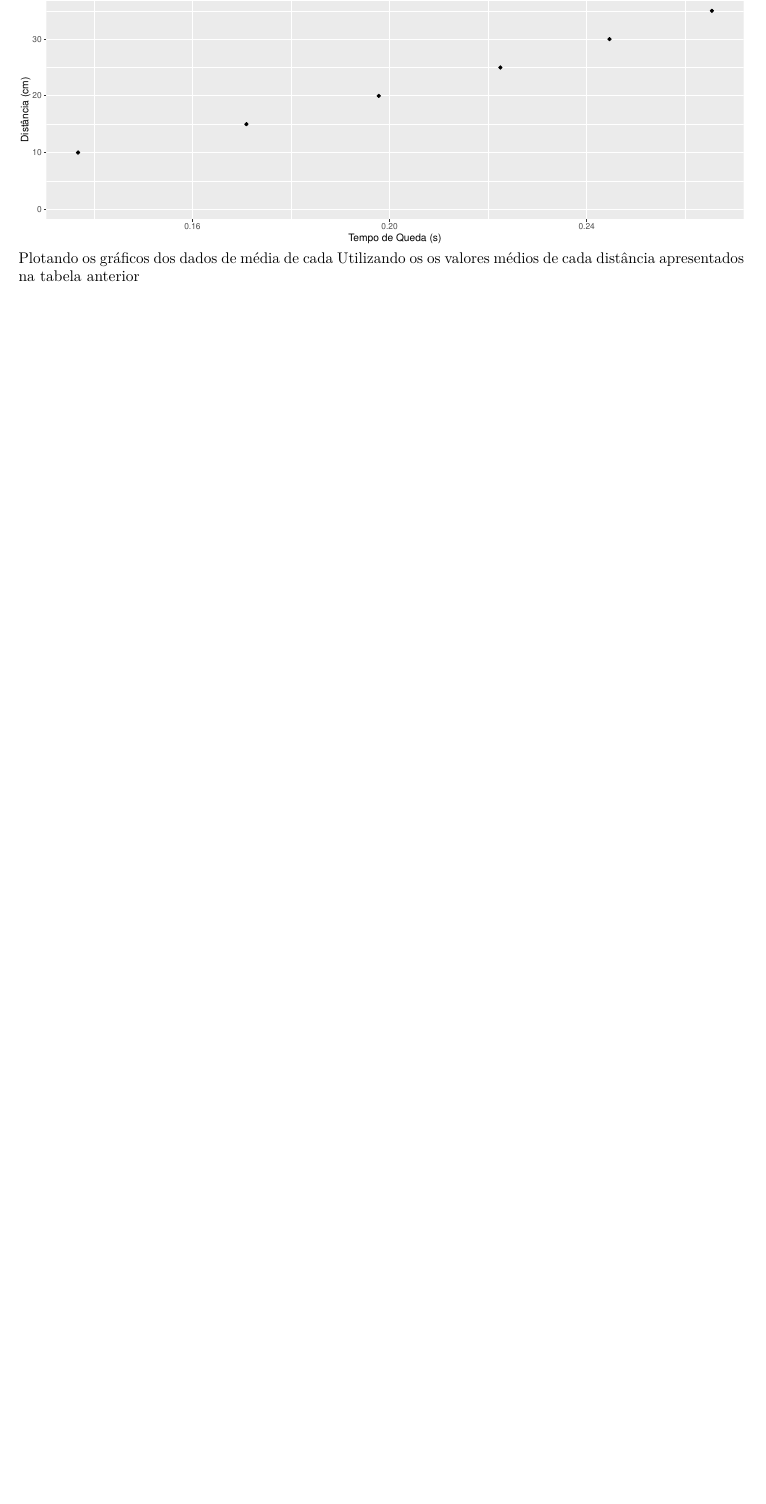
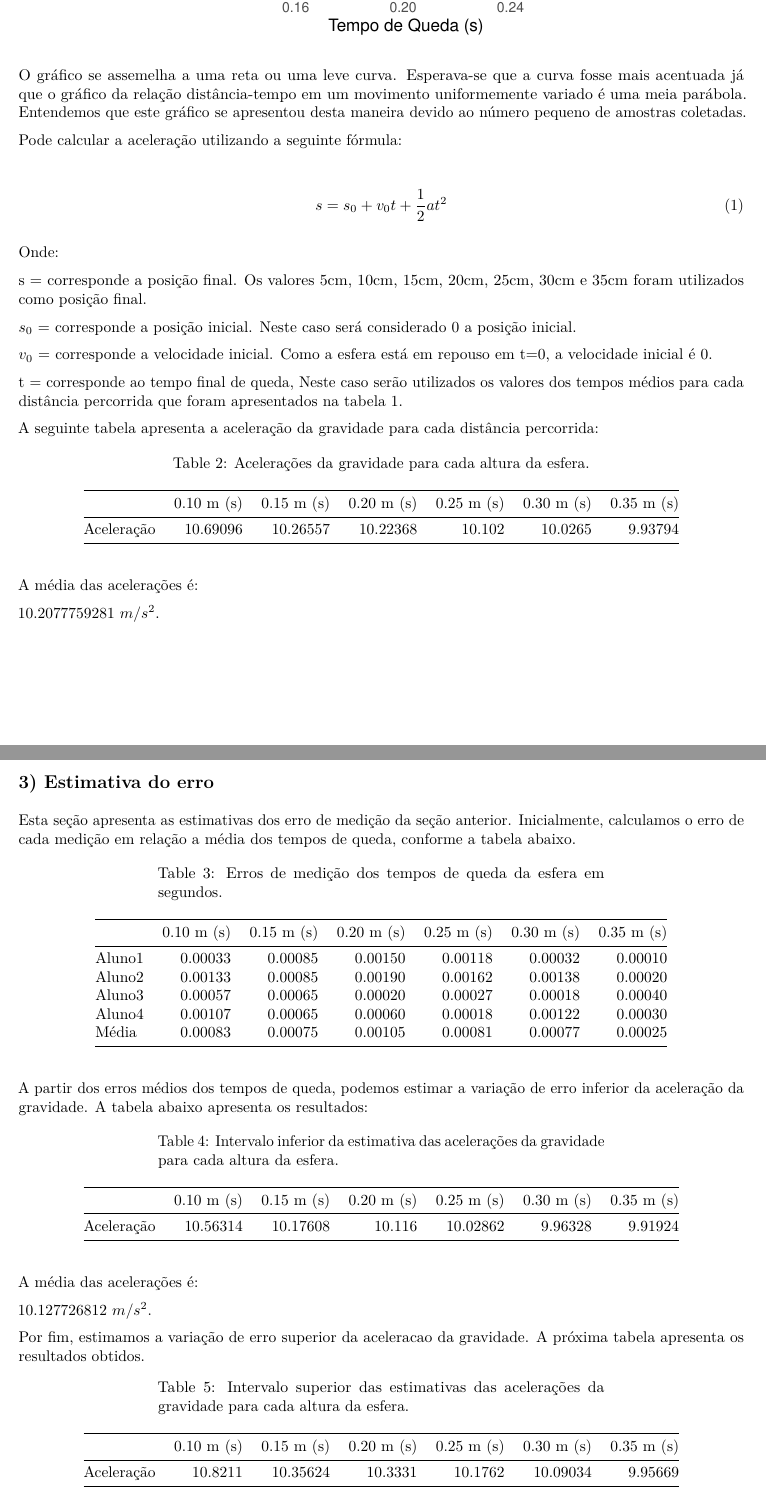
Before and after one commit to gabrielbma/physics1-lab-reports, an R Markdown document (report3/report3.Rmd): part of page 2 of 2 before the commit and two parts of pages 2 and 3 of 3 after it, the two joined at a grey line, cut at the place of the change, the shorter picture padded with empty space. The pictures show the output file report3/report3.pdf that the author committed with the source.

Commit message:
finishes report3
Signed-off-by: Gabriel Armelin <gabriel.b.armelin@indt.org.br>

````diff
--- a/report3/report3.Rmd
+++ b/report3/report3.Rmd
@@ -71,5 +72,3 @@ knitr::kable(dfTempoQueda, digits = 5, col.names=c("10 cm (s)", "15 cm (s)", "20
 
 Esta seção descreve o processo utilizado para estimar a aceleração da gravidade. O primeiro será apresentar graficamente a relação de tempo de queda médio da esfera (calculado na seção anterior) com a distância percorrida. O próxmo gráfico apresenta o resultado obtido:
 
-```{r echo=F,  fig.height=4, fig.width=11}
-dfRelTempoQuedaDist <- data.frame("tempoQueda" = t(dfTempoQueda[5,]), dist = c(10, 15, 20, 25, 30, 35))
@@ -77,22 +79,54 @@ colnames(dfRelTempoQuedaDist) <- c("TempoQueda", "Dist")
 ggplot(data=dfRelTempoQuedaDist, aes(x=TempoQueda, y=Dist)) +
        geom_point() +
        expand_limits(y=0) +
-       xlab("Tempo de Queda (s)") + ylab("Distância (cm)") +
+       xlab("Tempo de Queda (s)") + ylab("Distância (m)") +
        ggtitle("Relação tempo de queda x distância")
 ```
-Plotando os gráficos dos dados de média de cada Utilizando os os valores médios de cada distância apresentados na tabela anterior
+
+O gráfico se assemelha a uma reta ou uma leve curva. Esperava-se que a curva fosse mais acentuada já que o gráfico da relação distância-tempo em um movimento uniformemente variado é uma meia parábola. Entendemos que este gráfico se apresentou desta maneira devido ao número pequeno de amostras coletadas.
+
+Pode calcular a aceleração utilizando a seguinte fórmula:
+
+\begin{align}\label{eq:leiHooke}
+s = s_0 + v_0t + \frac{1}{2}at^2
+\end{align}
+
+Onde:
+
+s = corresponde a posição final. Os valores 5cm, 10cm, 15cm, 20cm, 25cm, 30cm e 35cm foram utilizados como posição final.
+
+$s_0$ = corresponde a posição inicial. Neste caso será considerado 0 a posição inicial.
+
+$v_0$ = corresponde a velocidade inicial. Como a esfera está em repouso em t=0, a velocidade inicial é 0.
+
+t = corresponde ao tempo final de queda, Neste caso serão utilizados os valores dos tempos médios para cada distância percorrida que foram apresentados na tabela 1.
+
+A seguinte tabela apresenta a aceleração da gravidade para cada distância percorrida:
+
+```{r echo=F}
+dfAceleracao <- (dist * 2) / dfTempoQueda[5,]^2
+rownames(dfAceleracao) <- c("Aceleração")
+knitr::kable(dfAceleracao, digits = 5, col.names=c("0.10 m (s)", "0.15 m (s)", "0.20 m (s)", "0.25 m (s)", "0.30 m (s)", "0.35 m (s)"), caption = 'Acelerações da gravidade para cada altura da esfera.')
+```
+
+A média das acelerações é:
+
+   `r mean(as.numeric(dfAceleracao))` $m/s^2$.
+
+## 3) Estimativa do erro
+
+Esta seção apresenta as estimativas dos erro de medição da seção anterior. Inicialmente, calculamos o erro de cada medição em relação a média dos tempos de queda, conforme a tabela abaixo.
 
 
-<!-- A próxima tabela apresenta a expansão relativa ao estado inicial da mola: -->
+```{r echo=F}
+dfTempoQuedaErro <- abs(t(t(dfTempoQueda) - as.numeric(dfTempoQueda[5,]))[1:4,])
+dfTempoQuedaErro <- rbind(dfTempoQuedaErro, colMeans(dfTempoQuedaErro))
+rownames(dfTempoQuedaErro) <- c("Aluno1", "Aluno2", "Aluno3", "Aluno4", "Média")
+knitr::kable(dfTempoQuedaErro, digits = 5, col.names=c("0.10 m (s)", "0.15 m (s)", "0.20 m (s)", "0.25 m (s)", "0.30 m (s)", "0.35 m (s)"), caption = 'Erros de medição dos tempos de queda da esfera em segundos.')
+```
 
-<!-- ```{r echo=F} -->
-<!-- dfExpansaoRelativa <- dfExpansao - dfExpansao$inicial -->
-<!-- rownames(dfExpansaoRelativa) <- c("Aluno1", "Aluno2", "Aluno3") -->
-<!-- knitr::kable(dfExpansaoRelativa, digits = 5, col.names=c("Inicial (mm)", "50g (mm)", "100g (mm)", "150g (mm)", "200g (mm)", "250g (mm)"),caption = 'Expansões da mola em relação a seu estado inicial.') -->
-<!-- ``` -->
 
-<!-- Os valores relativos serão utilizados nos próximos calculos deste relatório. -->
+A partir dos erros médios dos tempos de queda, podemos estimar a variação de erro inferior da aceleração da gravidade. A tabela abaixo apresenta os resultados:
 
-<!-- ## 2) Estimativa da constante de elasticidade -->
 
-<!-- A força aplicada na mola foi calculada a partir da seguinte fórmula: -->
+```{r echo=F}
@@ -99,10 +136,10 @@ Plotando os gráficos dos dados de média de cada Utilizando os os valores médi
+knitr::kable(dfAceleracaoInferior, digits = 5, col.names=c("0.10 m (s)", "0.15 m (s)", "0.20 m (s)", "0.25 m (s)", "0.30 m (s)", "0.35 m (s)"), caption = 'Intervalo inferior da estimativa das acelerações da gravidade para cada altura da esfera.')
+```
 
-<!-- \begin{align}\label{eq:forca} -->
-<!-- F = m \times g -->
-<!-- \end{align} -->
+A média das acelerações é:
 
-<!-- Onde: -->
+   `r aceleracaoInf` $m/s^2$.
 
-<!--  F: intensidade da força aplicada (N); -->
+Por fim, estimamos a variação de erro superior da aceleracao da gravidade. A próxima tabela apresenta os resultados obtidos.
 
-<!--  m: massa do objeto pendurado na mola;  -->
+```{r echo=F}
@@ -108,0 +149 @@ Plotando os gráficos dos dados de média de cada Utilizando os os valores médi
+knitr::kable(dfAceleracaoSuperior, digits = 5, col.names=c("0.10 m (s)", "0.15 m (s)", "0.20 m (s)", "0.25 m (s)", "0.30 m (s)", "0.35 m (s)"), caption = 'Intervalo superior das estimativas das acelerações da gravidade para cada altura da esfera.')
````
Also changed, not shown: report3/report3.pdf, report3/report3.Rmd (117 more changed lines).
